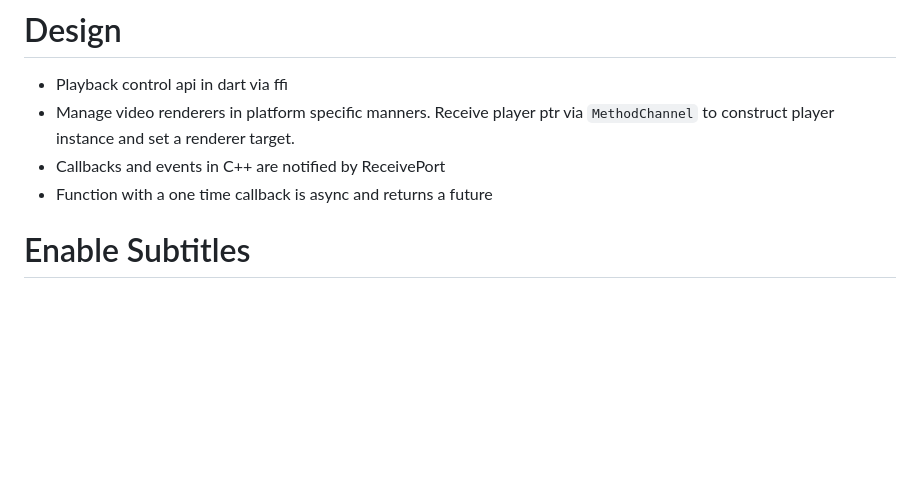
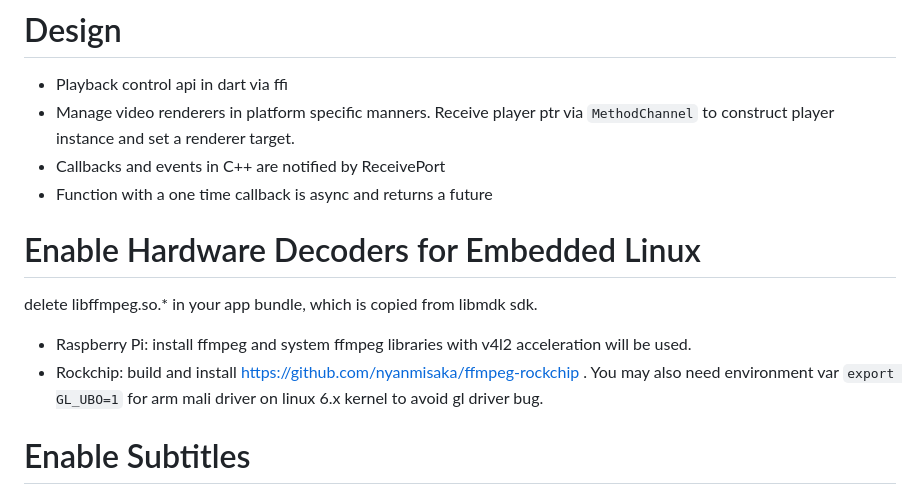
Before and after one commit to wang-bin/fvp, a Markdown page: README.md, the part around the change. GitHub-like rendering; blank space fills up the shorter version.

Commit message:
readme: hwdec for rpi & rk

```diff
--- a/README.md
+++ b/README.md
@@ -99,6 +99,10 @@ For other platforms, set environment var `FVP_DEPS_LATEST=1` and rebuilt, will u
 - Callbacks and events in C++ are notified by ReceivePort
 - Function with a one time callback is async and returns a future
 
+# Enable Hardware Decoders for Embedded Linux
+delete libffmpeg.so.* in your app bundle, which is copied from libmdk sdk.
+- Raspberry Pi: install ffmpeg and system ffmpeg libraries with v4l2 acceleration will be used.
+- Rockchip: build and install https://github.com/nyanmisaka/ffmpeg-rockchip . You may also need environment var `export GL_UBO=1` for arm mali driver on linux 6.x kernel to avoid gl driver bug.
 
 # Enable Subtitles
 
```
